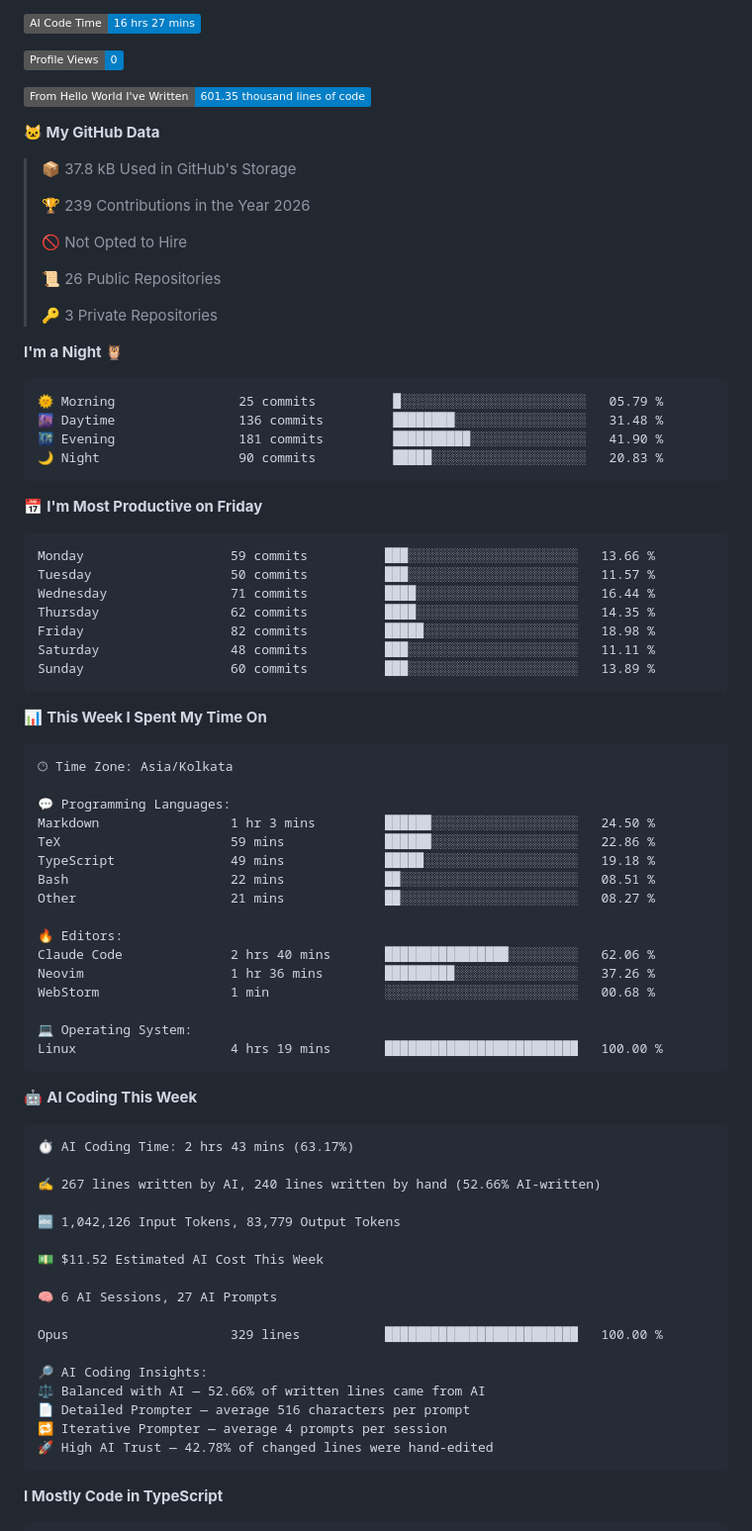
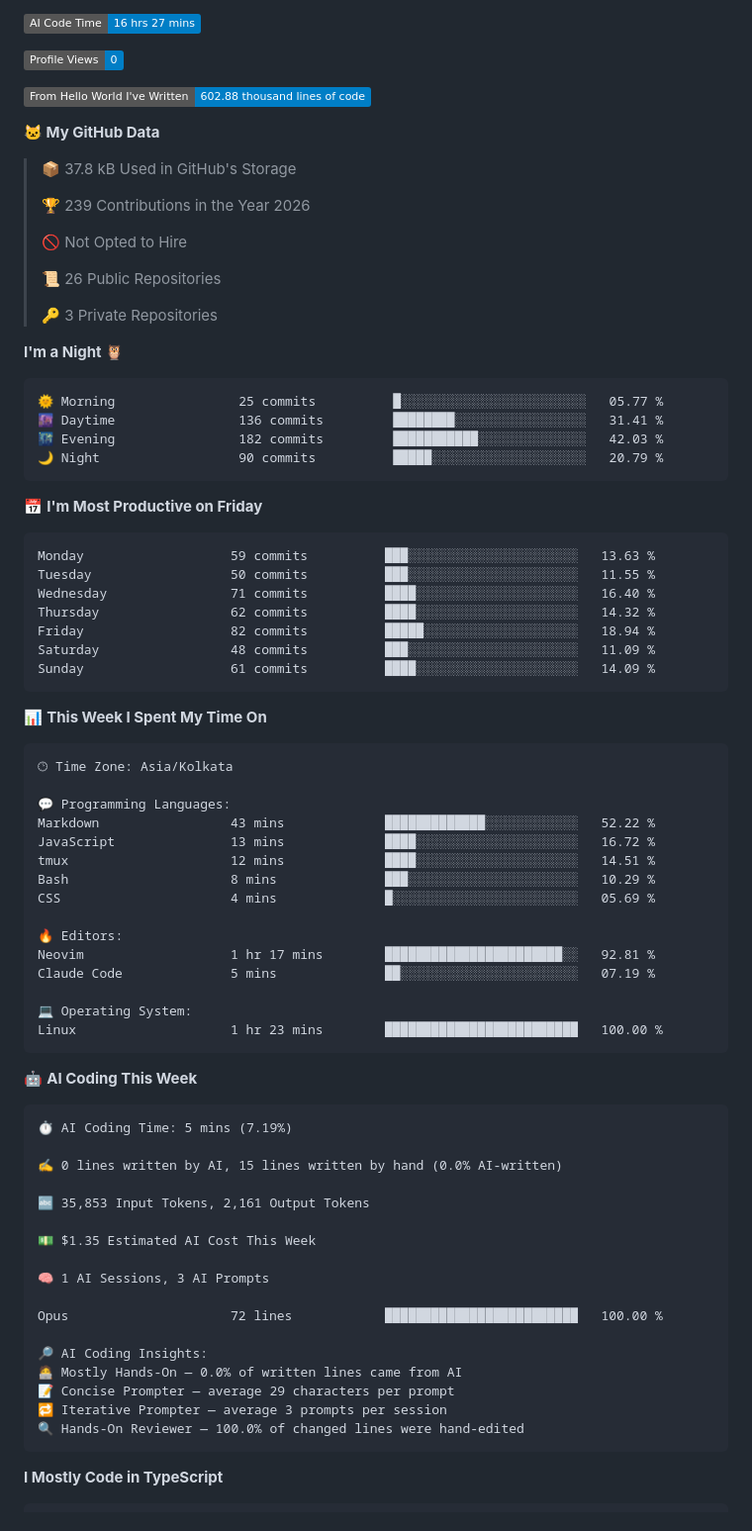
Before and after one commit to TheNobady/TheNobady, a Markdown page: README.md, the part around one of its changes. Shown at 99% size. Rendered like a GitHub page; badges without logos.

Commit message:
Updated dev metrics

````diff
--- a/README.md
+++ b/README.md
@@ -95,7 +95,7 @@ public class Ojas implements BackendEngineer {
 
 ![Profile Views](http://img.shields.io/badge/Profile%20Views-0-blue?style=flat)
 
-![Lines of code](https://img.shields.io/badge/From%20Hello%20World%20I%27ve%20Written-601.35%20thousand%20lines%20of%20code-blue?style=flat)
+![Lines of code](https://img.shields.io/badge/From%20Hello%20World%20I%27ve%20Written-602.88%20thousand%20lines%20of%20code-blue?style=flat)
 
 **🐱 My GitHub Data**
 
@@ -112,21 +112,21 @@ public class Ojas implements BackendEngineer {
 **I'm a Night 🦉**
 
 ```text
-🌞 Morning                25 commits          █░░░░░░░░░░░░░░░░░░░░░░░░   05.79 %
-🌆 Daytime                136 commits         ████████░░░░░░░░░░░░░░░░░   31.48 %
-🌃 Evening                181 commits         ██████████░░░░░░░░░░░░░░░   41.90 %
-🌙 Night                  90 commits          █████░░░░░░░░░░░░░░░░░░░░   20.83 %
+🌞 Morning                25 commits          █░░░░░░░░░░░░░░░░░░░░░░░░   05.77 %
+🌆 Daytime                136 commits         ████████░░░░░░░░░░░░░░░░░   31.41 %
+🌃 Evening                182 commits         ███████████░░░░░░░░░░░░░░   42.03 %
+🌙 Night                  90 commits          █████░░░░░░░░░░░░░░░░░░░░   20.79 %
 ```
 📅 **I'm Most Productive on Friday**
 
 ```text
-Monday                   59 commits          ███░░░░░░░░░░░░░░░░░░░░░░   13.66 %
-Tuesday                  50 commits          ███░░░░░░░░░░░░░░░░░░░░░░   11.57 %
-Wednesday                71 commits          ████░░░░░░░░░░░░░░░░░░░░░   16.44 %
-Thursday                 62 commits          ████░░░░░░░░░░░░░░░░░░░░░   14.35 %
-Friday                   82 commits          █████░░░░░░░░░░░░░░░░░░░░   18.98 %
-Saturday                 48 commits          ███░░░░░░░░░░░░░░░░░░░░░░   11.11 %
-Sunday                   60 commits          ███░░░░░░░░░░░░░░░░░░░░░░   13.89 %
+Monday                   59 commits          ███░░░░░░░░░░░░░░░░░░░░░░   13.63 %
+Tuesday                  50 commits          ███░░░░░░░░░░░░░░░░░░░░░░   11.55 %
+Wednesday                71 commits          ████░░░░░░░░░░░░░░░░░░░░░   16.40 %
+Thursday                 62 commits          ████░░░░░░░░░░░░░░░░░░░░░   14.32 %
+Friday                   82 commits          █████░░░░░░░░░░░░░░░░░░░░   18.94 %
+Saturday                 48 commits          ███░░░░░░░░░░░░░░░░░░░░░░   11.09 %
+Sunday                   61 commits          ████░░░░░░░░░░░░░░░░░░░░░   14.09 %
 ```
 
 
@@ -136,41 +136,40 @@ Sunday                   60 commits          ███░░░░░░░░
 🕑︎ Time Zone: Asia/Kolkata
 
 💬 Programming Languages:
-Markdown                 1 hr 3 mins         ██████░░░░░░░░░░░░░░░░░░░   24.50 %
-TeX                      59 mins             ██████░░░░░░░░░░░░░░░░░░░   22.86 %
-TypeScript               49 mins             █████░░░░░░░░░░░░░░░░░░░░   19.18 %
-Bash                     22 mins             ██░░░░░░░░░░░░░░░░░░░░░░░   08.51 %
-Other                    21 mins             ██░░░░░░░░░░░░░░░░░░░░░░░   08.27 %
+Markdown                 43 mins             █████████████░░░░░░░░░░░░   52.22 %
+JavaScript               13 mins             ████░░░░░░░░░░░░░░░░░░░░░   16.72 %
+tmux                     12 mins             ████░░░░░░░░░░░░░░░░░░░░░   14.51 %
+Bash                     8 mins              ███░░░░░░░░░░░░░░░░░░░░░░   10.29 %
+CSS                      4 mins              █░░░░░░░░░░░░░░░░░░░░░░░░   05.69 %
 
 🔥 Editors:
-Claude Code              2 hrs 40 mins       ████████████████░░░░░░░░░   62.06 %
-Neovim                   1 hr 36 mins        █████████░░░░░░░░░░░░░░░░   37.26 %
-WebStorm                 1 min               ░░░░░░░░░░░░░░░░░░░░░░░░░   00.68 %
+Neovim                   1 hr 17 mins        ███████████████████████░░   92.81 %
+Claude Code              5 mins              ██░░░░░░░░░░░░░░░░░░░░░░░   07.19 %
 
 💻 Operating System:
-Linux                    4 hrs 19 mins       █████████████████████████   100.00 %
+Linux                    1 hr 23 mins        █████████████████████████   100.00 %
 ```
 
 🤖 **AI Coding This Week**
 
 ```text
-⏱ AI Coding Time: 2 hrs 43 mins (63.17%)
+⏱ AI Coding Time: 5 mins (7.19%)
 
-✍️ 267 lines written by AI, 240 lines written by hand (52.66% AI-written)
+✍️ 0 lines written by AI, 15 lines written by hand (0.0% AI-written)
 
-🔤 1,042,126 Input Tokens, 83,779 Output Tokens
+🔤 35,853 Input Tokens, 2,161 Output Tokens
 
-💵 $11.52 Estimated AI Cost This Week
+💵 $1.35 Estimated AI Cost This Week
 
-🧠 6 AI Sessions, 27 AI Prompts
+🧠 1 AI Sessions, 3 AI Prompts
 
-Opus                     329 lines           █████████████████████████   100.00 %
+Opus                     72 lines            █████████████████████████   100.00 %
 
 🔎 AI Coding Insights:
-⚖️ Balanced with AI — 52.66% of written lines came from AI
-📄 Detailed Prompter — average 516 characters per prompt
-🔁 Iterative Prompter — average 4 prompts per session
-🚀 High AI Trust — 42.78% of changed lines were hand-edited
+🧑‍💻 Mostly Hands-On — 0.0% of written lines came from AI
+📝 Concise Prompter — average 29 characters per prompt
+🔁 Iterative Prompter — average 3 prompts per session
+🔍 Hands-On Reviewer — 100.0% of changed lines were hand-edited
 ```
 
 **I Mostly Code in TypeScript**
````
Also changed, not shown: other parts of README.md (+1 -1 lines), assets/bar_graph.png.
